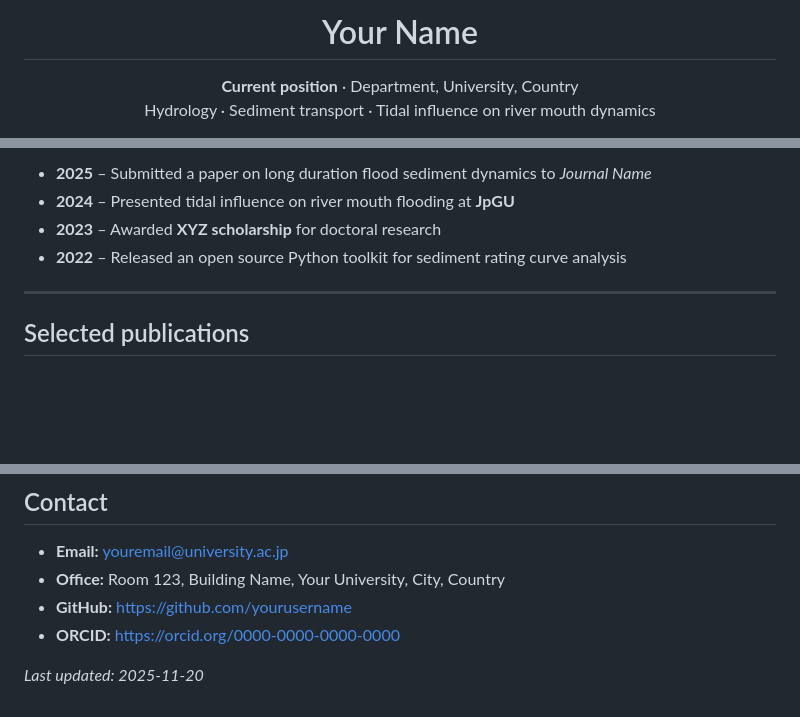
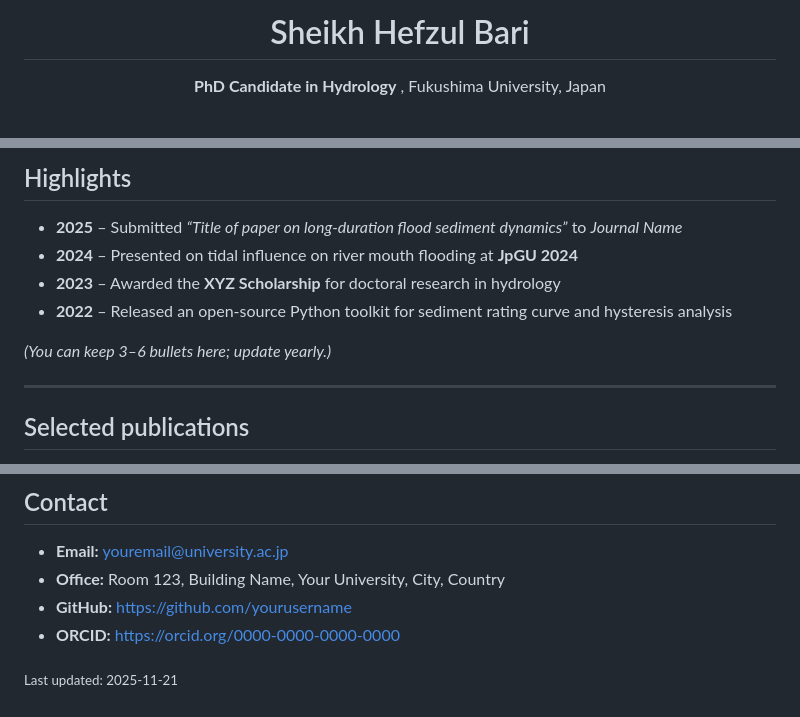
Before and after one commit to shbari/shbari.github.io, a Markdown page: index.md, 3 parts joined by grey strips. Rendered like a GitHub page; blank space fills up the shorter version.

```diff
--- a/index.md
+++ b/index.md
@@ -4,11 +5,9 @@
 </p>
 
-<h1 align="center">Your Name</h1>
+<h1 align="center">Sheikh Hefzul Bari</h1>
 
 <p align="center">
-  <strong>Current position</strong> · Department, University, Country
-  <br>
-  Hydrology · Sediment transport · Tidal influence on river mouth dynamics
+  <strong>PhD Candidate in Hydrology</strong> , Fukushima University, Japan
 </p>
 
 <p align="center">
@@ -45,8 +70,12 @@ I combine field observations, numerical models, and statistical tools to underst
 
-- **2025** – Submitted a paper on long duration flood sediment dynamics to *Journal Name*
-- **2024** – Presented tidal influence on river mouth flooding at **JpGU**
-- **2023** – Awarded **XYZ scholarship** for doctoral research
-- **2022** – Released an open source Python toolkit for sediment rating curve analysis
+## Highlights
+
+- **2025** – Submitted *“Title of paper on long-duration flood sediment dynamics”* to *Journal Name*
+- **2024** – Presented on tidal influence on river mouth flooding at **JpGU 2024**
+- **2023** – Awarded the **XYZ Scholarship** for doctoral research in hydrology
+- **2022** – Released an open-source Python toolkit for sediment rating curve and hysteresis analysis
+
+*(You can keep 3–6 bullets here; update yearly.)*
 
 ---
 
@@ -116,7 +157,7 @@ I combine field observations, numerical models, and statistical tools to underst
 
 - **Email:** youremail@university.ac.jp
 - **Office:** Room 123, Building Name, Your University, City, Country
-- **GitHub:** https://github.com/yourusername
-- **ORCID:** https://orcid.org/0000-0000-0000-0000
+- **GitHub:** <https://github.com/yourusername>
+- **ORCID:** <https://orcid.org/0000-0000-0000-0000>
 
-_Last updated: 2025-11-20_
+<sub>Last updated: 2025-11-21</sub>
```
Also changed, not shown: other parts of index.md (+86 -47 lines).
